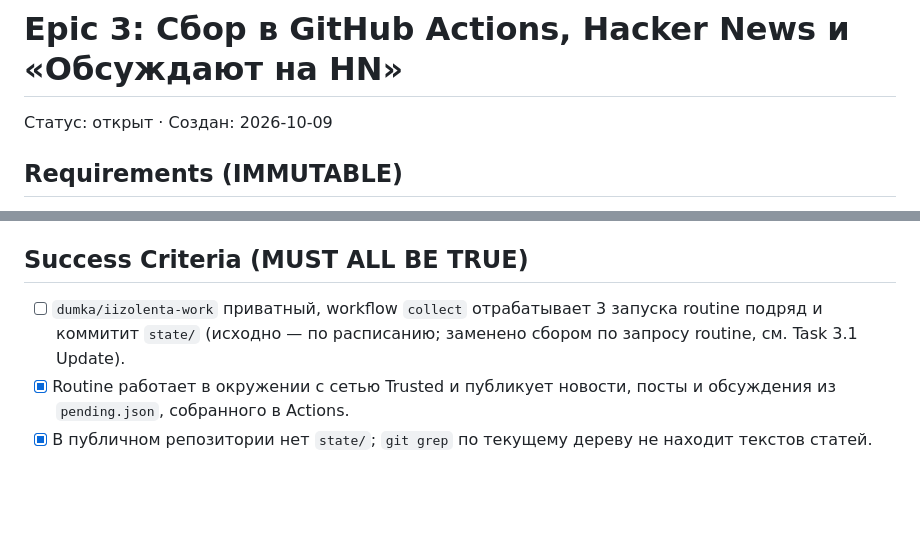
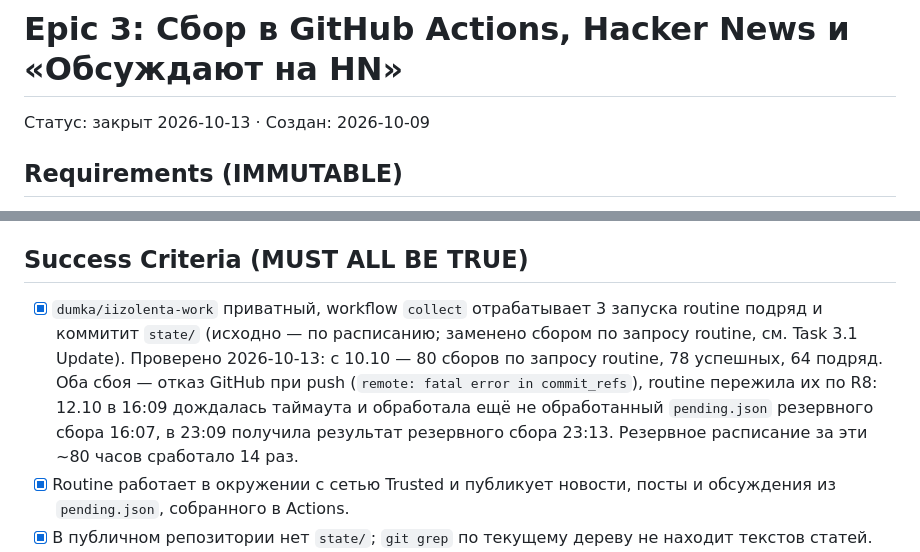
Before and after one commit to dumka/iizolenta, a Markdown page: docs/plans/epic-3-actions-hn.md, 2 parts joined by grey strips. Drawn GitHub-style; blank space fills up the shorter version.

Commit message:
Close epic 3: routine-triggered collection verified over three days
Co-Authored-By: Claude Opus 5.5 <noreply@anthropic.com>

```diff
--- a/docs/plans/epic-3-actions-hn.md
+++ b/docs/plans/epic-3-actions-hn.md
@@ -1,6 +1,6 @@
 # Epic 3: Сбор в GitHub Actions, Hacker News и «Обсуждают на HN»
 
-Статус: открыт · Создан: 2026-10-09
+Статус: закрыт 2026-10-13 · Создан: 2026-10-09
 
 ## Requirements (IMMUTABLE)
 
@@ -15,7 +15,7 @@
 
 ## Success Criteria (MUST ALL BE TRUE)
 
-- [ ] `dumka/iizolenta-work` приватный, workflow `collect` отрабатывает 3 запуска routine подряд и коммитит `state/` (исходно — по расписанию; заменено сбором по запросу routine, см. Task 3.1 Update).
+- [x] `dumka/iizolenta-work` приватный, workflow `collect` отрабатывает 3 запуска routine подряд и коммитит `state/` (исходно — по расписанию; заменено сбором по запросу routine, см. Task 3.1 Update). Проверено 2026-10-13: с 10.10 — 80 сборов по запросу routine, 78 успешных, 64 подряд. Оба сбоя — отказ GitHub при push (`remote: fatal error in commit_refs`), routine пережила их по R8: 12.10 в 16:09 дождалась таймаута и обработала ещё не обработанный `pending.json` резервного сбора 16:07, в 23:09 получила результат резервного сбора 23:13. Резервное расписание за эти ~80 часов сработало 14 раз.
 - [x] Routine работает в окружении с сетью Trusted и публикует новости, посты и обсуждения из `pending.json`, собранного в Actions.
 - [x] В публичном репозитории нет `state/`; `git grep` по текущему дереву не находит текстов статей.
 - [x] На сайте есть новость из статьи с HN (домен вне прежнего allowlist).
```
